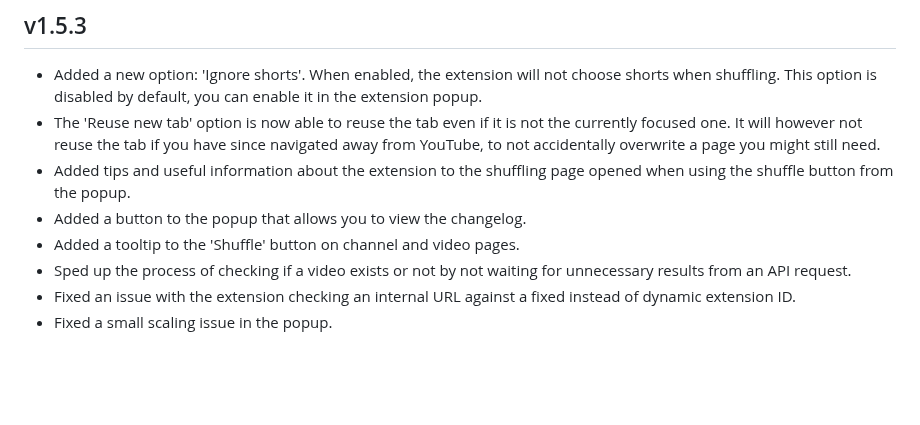
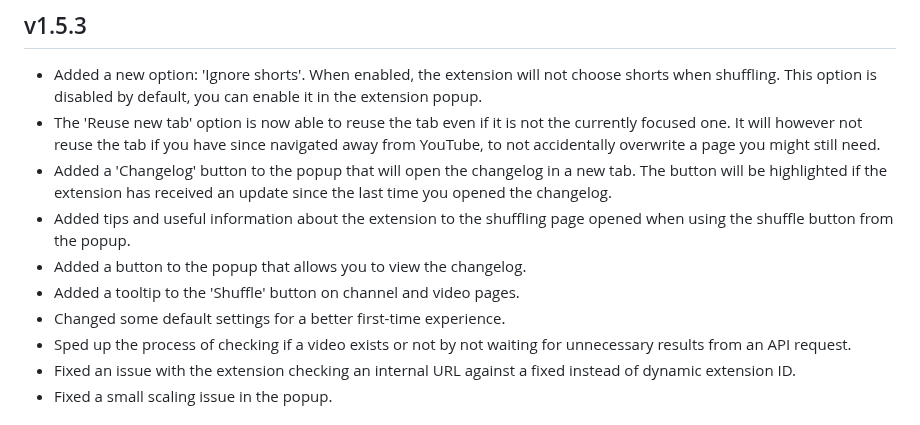
Before and after one commit to NikkelM/Random-YouTube-Video, a Markdown page: CHANGELOG.md, the part around the change. Drawn GitHub-style; blank space fills up the shorter version.

Commit message:
Updated changelog

```diff
--- a/CHANGELOG.md
+++ b/CHANGELOG.md
@@ -5,9 +5,11 @@
 <!--Releasenotes start-->
 - Added a new option: 'Ignore shorts'. When enabled, the extension will not choose shorts when shuffling. This option is disabled by default, you can enable it in the extension popup.
 - The 'Reuse new tab' option is now able to reuse the tab even if it is not the currently focused one. It will however not reuse the tab if you have since navigated away from YouTube, to not accidentally overwrite a page you might still need.
+- Added a 'Changelog' button to the popup that will open the changelog in a new tab. The button will be highlighted if the extension has received an update since the last time you opened the changelog.
 - Added tips and useful information about the extension to the shuffling page opened when using the shuffle button from the popup.
 - Added a button to the popup that allows you to view the changelog.
 - Added a tooltip to the 'Shuffle' button on channel and video pages.
+- Changed some default settings for a better first-time experience.
 - Sped up the process of checking if a video exists or not by not waiting for unnecessary results from an API request.
 - Fixed an issue with the extension checking an internal URL against a fixed instead of dynamic extension ID.
 - Fixed a small scaling issue in the popup.
```
